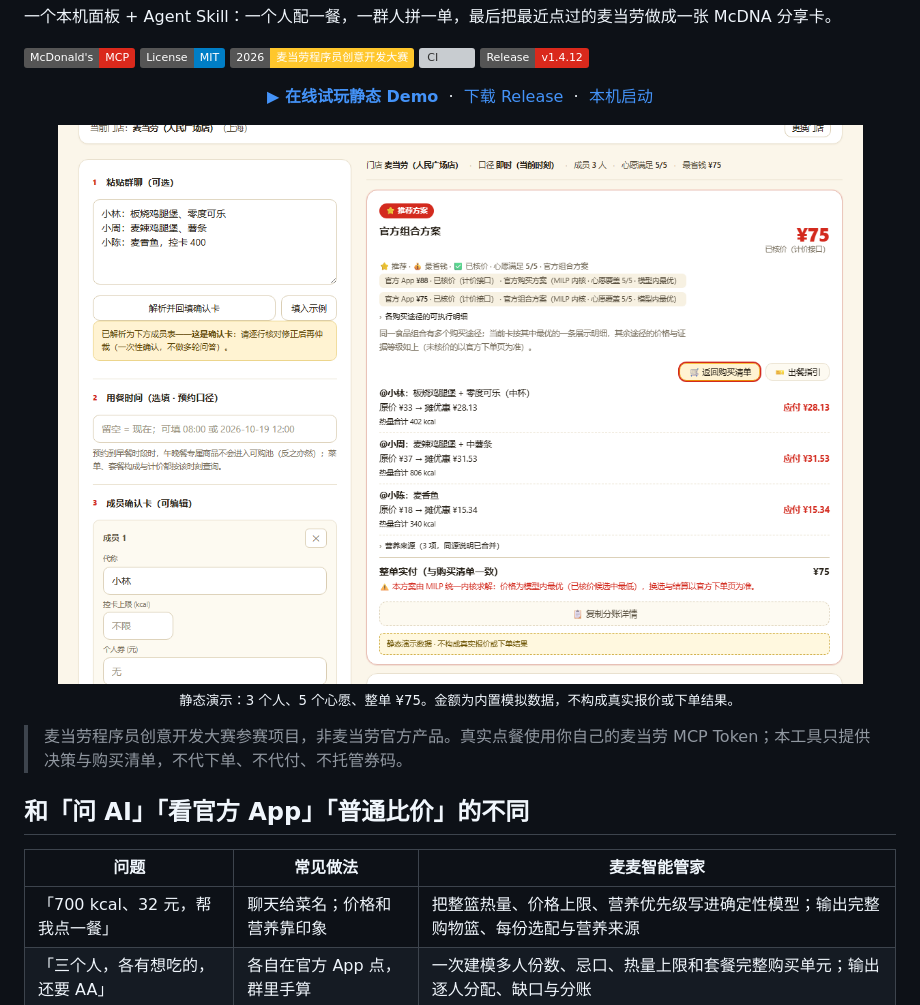
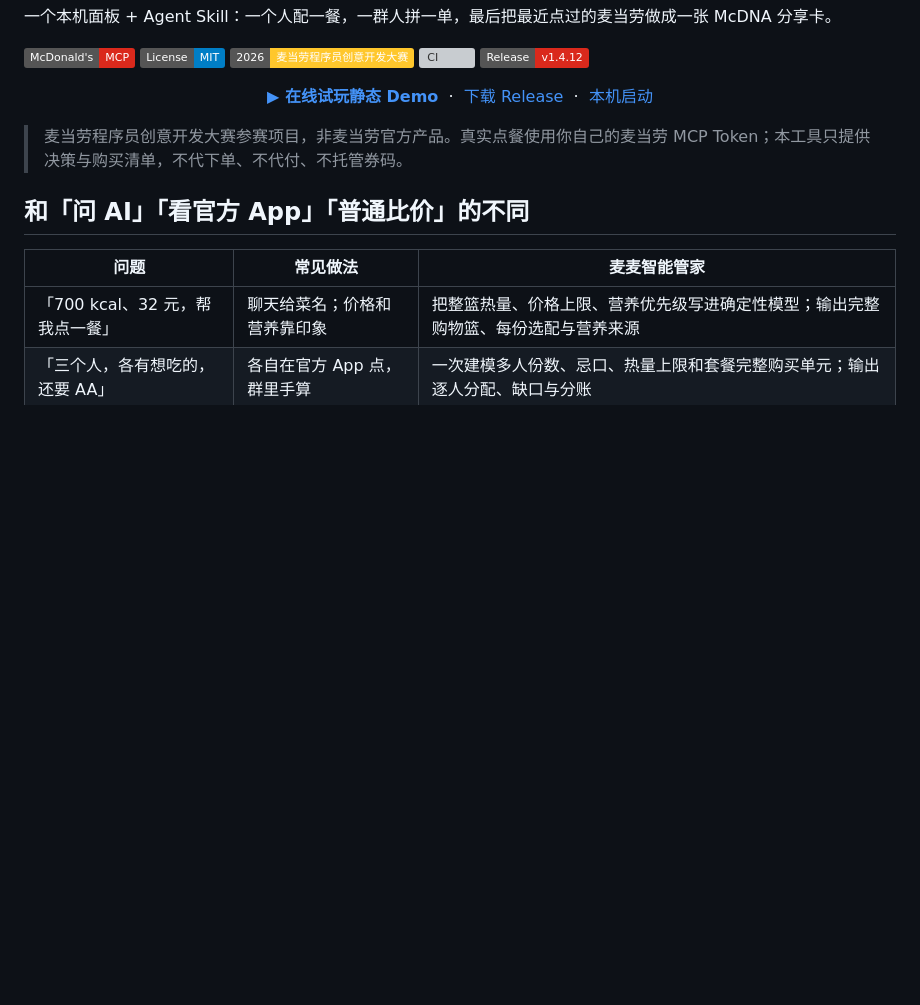
Before and after one commit to Hanmoy/mcsmart-butler, a Markdown page: README.md, the part around the change. Drawn GitHub-style; badges without logos; blank space fills up the shorter version; grey boxes are pictures that could not be loaded.

```diff
--- a/README.md
+++ b/README.md
@@ -16,12 +16,6 @@
   <a href="https://github.com/Hanmoy/mcsmart-butler/releases">下载 Release</a>
   &nbsp;·&nbsp;
   <a href="#30-秒跑起来">本机启动</a>
-</p>
-
-<p align="center">
-  <img src="docs/screens/demo-group-bill.png" width="1000" alt="静态演示：三个人、五个心愿，整单 ¥75，并给出逐人分账">
-  <br>
-  <sub>静态演示：3 个人、5 个心愿、整单 ¥75。金额为内置模拟数据，不构成真实报价或下单结果。</sub>
 </p>
 
 > 麦当劳程序员创意开发大赛参赛项目，非麦当劳官方产品。真实点餐使用你自己的麦当劳 MCP Token；本工具只提供决策与购买清单，不代下单、不代付、不托管券码。
```
